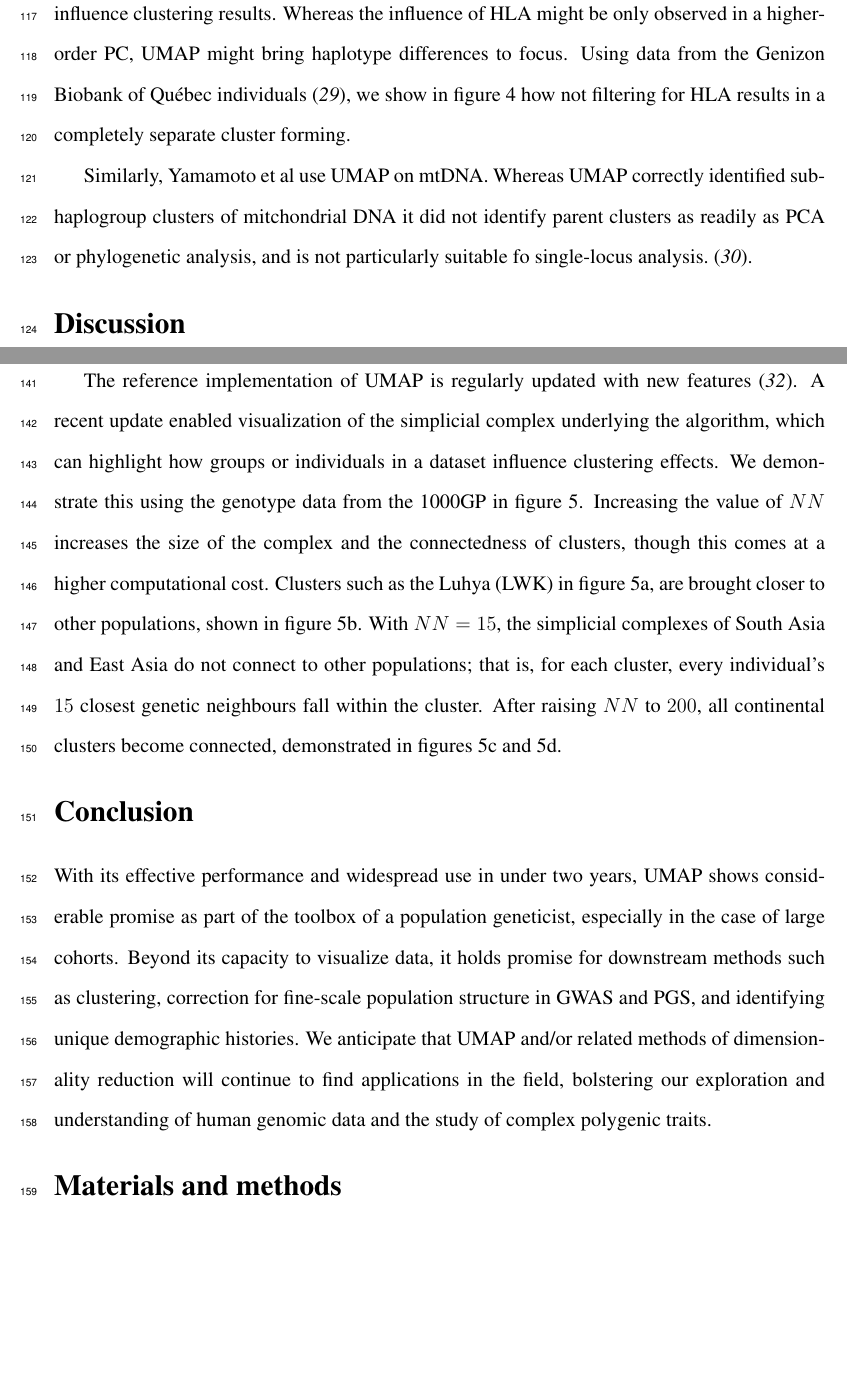
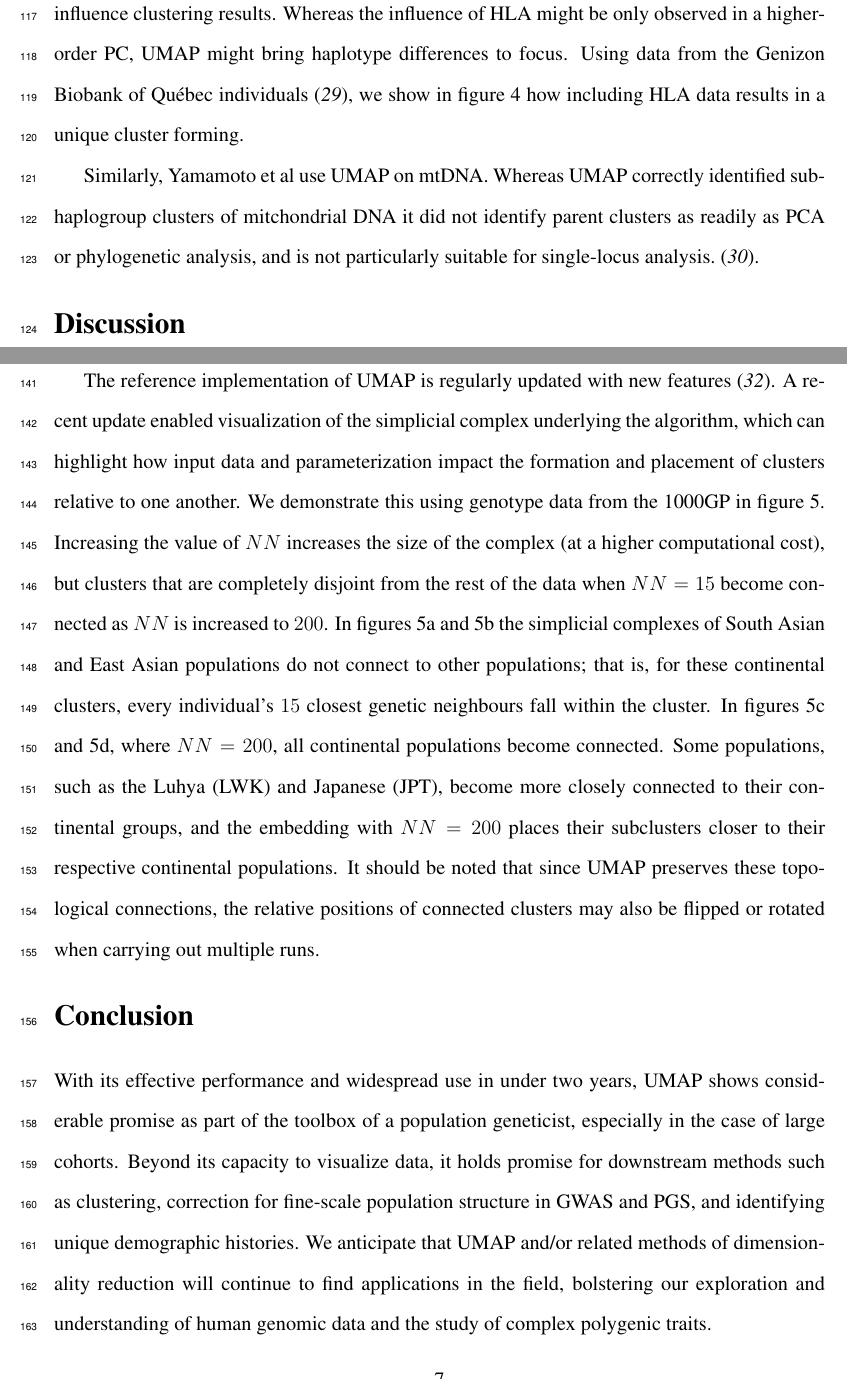
Before and after one commit to diazale/umap_review, a LaTeX document (umap_popgen_review.tex): two parts of pages 6 and 7 of 16, joined at a grey line, cut so that both start at the same text, the shorter picture padded with empty space. Compiled offline with pdfLaTeX.

Commit message:
changes to bit on NN and connectedness

```diff
--- a/umap_popgen_review.tex
+++ b/umap_popgen_review.tex
@@ -134,31 +134,18 @@ UMAP has also been successfully used with ancient DNA samples combined with mode
 In all these applications, data points were colored using categorical variables such as geographic origin or self-reported ancestry to help with interpretation. We have also found it informative to colour visualizations by continuous variables such as geographical coordinates, phenotype values, or global admixture proportions as in \cite{diaz-papkovich_umap_2019}, \cite{dai_population_2020}, and \cite{spear2020recent}.
 
 \section*{Supporting analyses: What do I do with a UMAP projection?}
-% Follow-up analyses:
-% clustering
-% further investigation (different amerindigenous ancestries)
-% causes of clusters: HLA
-% subcontinental structure (NGGP)
-% add something about Spear et al
 Within Tukey's paradigm of exploratory data analysis, visualization with UMAP can be one of the first steps to the interrogation of complex data\cite{holmes2018modern}. UMAP is useful for identifying clusters in genetic data when the number of clusters is not known in advance\cite{tonkin-hill_fast_2019}, and when there are a high number of significant PCs\cite{diaz-papkovich_umap_2019}. One straightforward approach is to run UMAP again on a cluster itself to examine subcontinental population structure, as in the National Geographic Genographic Project\cite{dai_population_2020}. One may run UMAP on several types of genetic data; this was the case with Almarri et al's study of structural variants, where they found population stratification in all classes of genetic variants, with Oceanian populations consistently forming their own clusters\cite{almarri_population_2020}. In Spear et al., we identified several clusters of Hispanic/Latinx populations using UMAP on the top PCs, despite these groups having overlapping global ancestry proportions, and further studied the Mexican-American population to identify temporal and demographic patterns in their admixture histories\cite{spear2020recent}. In each case, these projections were combined with traditional statistical approaches such as $F_{ST},$ Admixture \cite{}, or fineSTRUCTURE\cite{lawson2012inference}.
 
 One promising application is the use of clusters as covariates in GWAS and polygenic scores (PGS). Fine-scale population structure continues to confound studies of polygenic traits whether in studies of ancestrally diverse or relatively homogeneous populations (e.g. \cite{kerminen2019geographic}, \cite{berg2019reduced}, \cite{sohail2019polygenic}), making it an important area of study. Sakaue et al. used UMAP to identify substructure within the Japanese population, separating it into a mainland population and Hokkaido-Ainu with surrounding islands, reflecting known demographic history in Japan\cite{sakaue_dimensionality_2020}. They identified systematic shifts across UMAP clusters in PGS across multiple traits.
 
-Data cleaning, including LD thinning, is particularly important when performing UMAP. Certain regions, such as the human leukocyte antigen (HLA) region in the genome, can unduly influence clustering results. Whereas the influence of HLA might be only observed in a higher-order PC, UMAP might bring haplotype differences to focus. Using data from the Genizon Biobank of Qu\'{e}bec individuals\cite{genizon}, we show in figure~\ref{fig:HLA} how not filtering for HLA results in a completely separate cluster forming.
+Data cleaning, including LD thinning, is particularly important when performing UMAP. Certain regions, such as the human leukocyte antigen (HLA) region in the genome, can unduly influence clustering results. Whereas the influence of HLA might be only observed in a higher-order PC, UMAP might bring haplotype differences to focus. Using data from the Genizon Biobank of Qu\'{e}bec individuals\cite{genizon}, we show in figure~\ref{fig:HLA} how including HLA data results in a unique cluster forming.
 
-Similarly, Yamamoto et al use UMAP on mtDNA. Whereas UMAP correctly identified sub-haplogroup clusters of mitchondrial DNA it did not identify parent clusters as readily as PCA or phylogenetic analysis, and is not particularly suitable fo single-locus analysis. \cite{yamamoto_genetic_2020}.
+Similarly, Yamamoto et al use UMAP on mtDNA. Whereas UMAP correctly identified sub-haplogroup clusters of mitchondrial DNA it did not identify parent clusters as readily as PCA or phylogenetic analysis, and is not particularly suitable for single-locus analysis. \cite{yamamoto_genetic_2020}.
 
 \section*{Discussion}
-% Discussion structure:
-% 1. Common, good practices for visualization
-% 2. Common, good practices for fine-scale?
-% 3. New things in UMAP (connectivity, tie into e.g. clustering)
-
-%as in figure~\ref{fig:PCA_and_UMAP} where the 1KGP populations form individual clusters
-
 UMAP is now used regularly to visualize the ancestral composition of cohorts as well as to examine fine-scale population structure and subtle patterns in biobanks of all compositions. In this sense, UMAP --- and dimensionality reduction at large --- is to data what a microscope is to biological samples: an effective tool to scientifically examine a subject and provoke deeper investigation. In both cases, calibration is an important factor, as is understanding the tool's limitations. The main parameters to calibrate in UMAP are the number of nearest neighbours (NN) and the minimum distance (MD). Studies varied in their parameter selection, but generally chose NN close to $15$; setting $NN < 10$ can result in separated clusters made up of closely-related individuals, such as families. The minimum distance was usually $0.1 < MD < 0.5$; values of $MD$ close to $0$ create very tight clusters, which can be appropriate for  downstream process such as cluster analysis but less pleasing visually. We recommend running multiple parametrizations and to combine UMAP plots with PCA plots and methods like fineSTRUCTURE\cite{lawson2012inference}, ADMIXTURE\cite{alexander2009fast}, or traditional statistics such as $F_{ST}$ to make inferences. As with PCA and other dimensionality reduction methods, genetically-defined clusters represent some degree of shared ancestry; while correlated with variables like self-identified ethnicity or race, they are distinct concepts and not interchangeable.
 
-The reference implementation of UMAP is regularly updated with new features\cite{mcinnes2018software}. A recent update enabled visualization of the simplicial complex underlying the algorithm, which can highlight how groups or individuals in a dataset influence clustering effects. We demonstrate this using the genotype data from the 1000GP in figure~\ref{fig:UMAP_connectivity}. Increasing the value of $NN$ increases the size of the complex and the connectedness of clusters, though this comes at a higher computational cost. Clusters such as the Luhya (LWK) in figure~\ref{fig:UMAP_low_NN_1KGP}, are brought closer to other populations, shown in figure~\ref{fig:UMAP_high_NN_1KGP}. With $NN=15$, the simplicial complexes of South Asia and East Asia do not connect to other populations; that is, for each cluster, every individual's $15$ closest genetic neighbours fall within the cluster. After raising $NN$ to $200$, all continental clusters become connected, demonstrated in figures~\ref{fig:UMAP_low_NN_connectivity} and \ref{fig:UMAP_high_NN_connectivity}.
+The reference implementation of UMAP is regularly updated with new features\cite{mcinnes2018software}. A recent update enabled visualization of the simplicial complex underlying the algorithm, which can highlight how input data and parameterization impact the formation and placement of clusters relative to one another. We demonstrate this using genotype data from the 1000GP in figure~\ref{fig:UMAP_connectivity}. Increasing the value of $NN$ increases the size of the complex (at a higher computational cost), but clusters that are completely disjoint from the rest of the data when $NN=15$ become connected as $NN$ is increased to $200$. In figures~\ref{fig:UMAP_low_NN_1KGP} and \ref{fig:UMAP_low_NN_connectivity} the simplicial complexes of South Asian and East Asian populations do not connect to other populations; that is, for these continental clusters, every individual's $15$ closest genetic neighbours fall within the cluster. In figures~\ref{fig:UMAP_high_NN_1KGP} and \ref{fig:UMAP_high_NN_connectivity}, where $NN=200$, all continental populations become connected. Some populations, such as the Luhya (LWK) and Japanese (JPT), become more closely connected to their continental groups, and the embedding with $NN=200$ places their subclusters closer to their respective continental populations. It should be noted that since UMAP preserves these topological connections, the relative positions of connected clusters may also be flipped or rotated when carrying out multiple runs.
 
 \section*{Conclusion}
 With its effective performance and widespread use in under two years, UMAP shows considerable promise as part of the toolbox of a population geneticist, especially in the case of large cohorts. Beyond its capacity to visualize data, it holds promise for downstream methods such as clustering, correction for fine-scale population structure in GWAS and PGS, and identifying unique demographic histories. We anticipate that UMAP and/or related methods of dimensionality reduction will continue to find applications in the field, bolstering our exploration and understanding of human genomic data and the study of complex polygenic traits.
```
Also changed, not shown: umap_popgen_review.tex (12 more changed lines).
